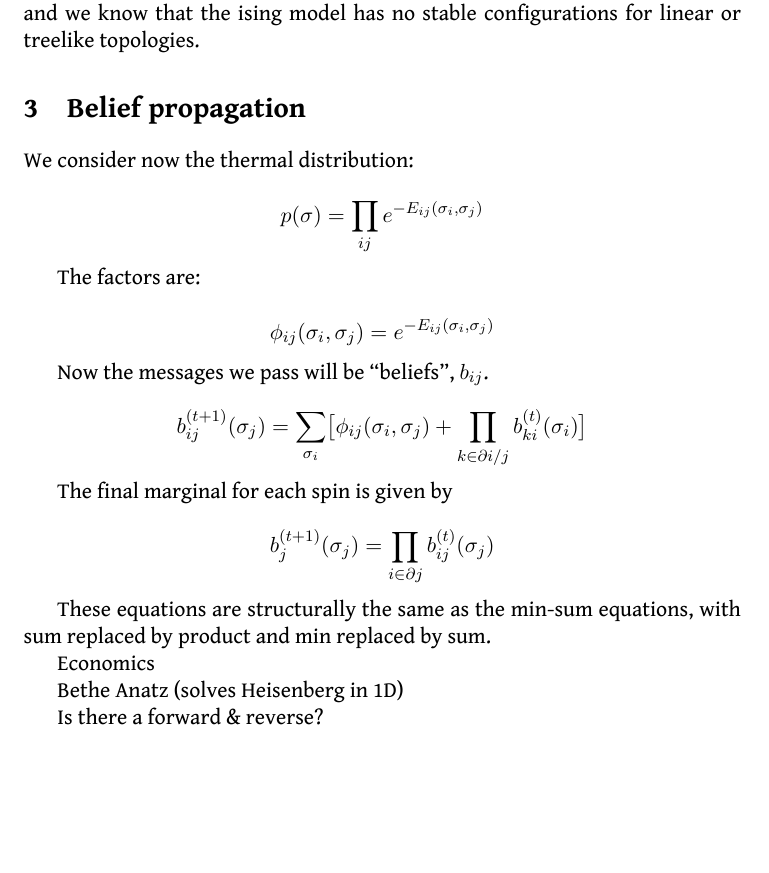
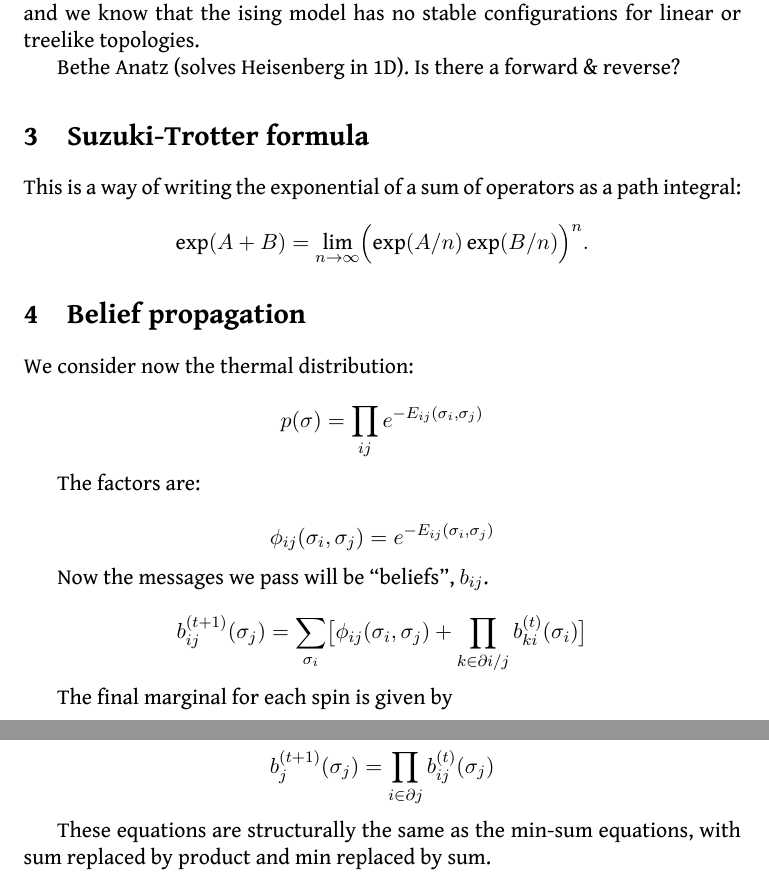
Before and after one commit to punkdit/surface2015, a LaTeX document (surface.tex): part of page 3 of 20 before the commit and two parts of pages 3 and 4 of 21 after it, the two joined at a grey line, cut so that both start at the same text, the shorter picture padded with empty space. Compiled offline with XeLaTeX.

Commit message:
more changes

```diff
--- a/surface.tex
+++ b/surface.tex
@@ -240,6 +240,18 @@ dynamics, and we know that the ising model has no
 stable configurations for linear or treelike topologies.
 
 
+Bethe Anatz (solves Heisenberg in 1D).
+Is there a forward \& reverse?
+
+\section{Suzuki-Trotter formula}
+
+This is a way of writing the exponential of a sum of operators
+as a path integral:
+$$
+\exp(A+B) = \lim_{n\to\infty} \Bigl(\exp(A/n)\exp(B/n)\Bigr)^n.
+$$
+
+
 \section{Belief propagation}
 
 
@@ -279,9 +291,6 @@ min replaced by sum.
 
 Economics
 
-Bethe Anatz (solves Heisenberg in 1D)
-
-Is there a forward \& reverse?
 
 %%%%%%%%%%%%%%%%%%%%%%%%%%%%%%%%%%%%%%%%%%%%%%%%%%%%%%%%%%%%%%%%%%%%%%%%%%%%%%%
 %
```
Also changed, not shown: extern/toplas2006-submission.pdf (deleted).
